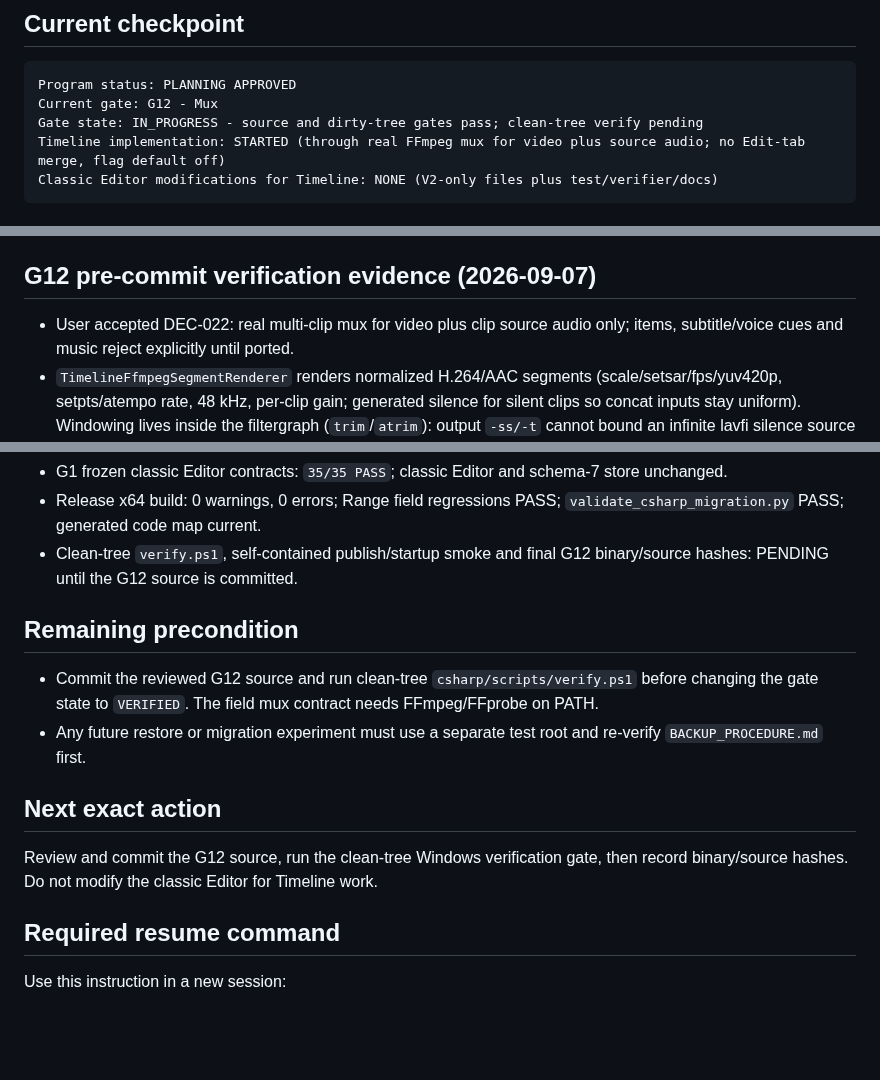
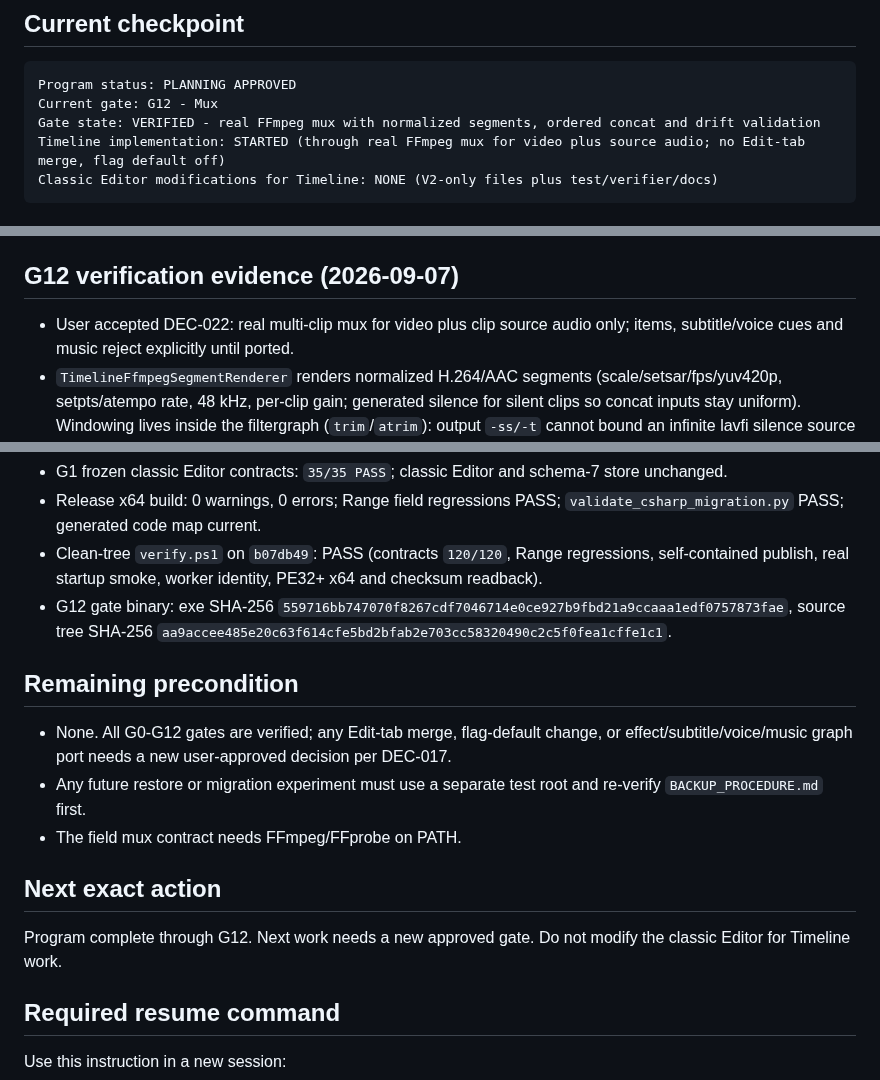
Before and after one commit to wan1778/BiliSub-Studio, a Markdown page: docs/editor-timeline/STATUS.md, 3 parts joined by grey strips. GitHub-like rendering; blank space fills up the shorter version.

Commit message:
docs(timeline): record verified G12 mux gate

````diff
--- a/docs/editor-timeline/STATUS.md
+++ b/docs/editor-timeline/STATUS.md
@@ -7,7 +7,7 @@ Last updated: 2026-09-07
 ```text
 Program status: PLANNING APPROVED
 Current gate: G12 - Mux
-Gate state: IN_PROGRESS - source and dirty-tree gates pass; clean-tree verify pending
+Gate state: VERIFIED - real FFmpeg mux with normalized segments, ordered concat and drift validation
 Timeline implementation: STARTED (through real FFmpeg mux for video plus source audio; no Edit-tab merge, flag default off)
 Classic Editor modifications for Timeline: NONE (V2-only files plus test/verifier/docs)
 ```
@@ -429,7 +429,7 @@ Historical dirty-tree failures, all resolved before the tagged baseline:
   source tree SHA-256
   `30af182670443b7190422ee67ee656ab6752ac2817e6400156c83b1860e9d174`.
 
-## G12 pre-commit verification evidence (2026-09-07)
+## G12 verification evidence (2026-09-07)
 
 - User accepted DEC-022: real multi-clip mux for video plus clip source audio
   only; items, subtitle/voice cues and music reject explicitly until ported.
@@ -454,22 +454,27 @@ Historical dirty-tree failures, all resolved before the tagged baseline:
   schema-7 store unchanged.
 - Release x64 build: 0 warnings, 0 errors; Range field regressions PASS;
   `validate_csharp_migration.py` PASS; generated code map current.
-- Clean-tree `verify.ps1`, self-contained publish/startup smoke and final G12
-  binary/source hashes: PENDING until the G12 source is committed.
+- Clean-tree `verify.ps1` on `b07db49`: PASS (contracts `120/120`, Range
+  regressions, self-contained publish, real startup smoke, worker identity,
+  PE32+ x64 and checksum readback).
+- G12 gate binary: exe SHA-256
+  `559716bb747070f8267cdf7046714e0ce927b9fbd21a9ccaaa1edf0757873fae`,
+  source tree SHA-256
+  `aa9accee485e20c63f614cfe5bd2bfab2e703cc58320490c2c5f0fea1cffe1c1`.
 
 ## Remaining precondition
 
-- Commit the reviewed G12 source and run clean-tree `csharp/scripts/verify.ps1`
-  before changing the gate state to `VERIFIED`. The field mux contract needs
-  FFmpeg/FFprobe on PATH.
+- None. All G0-G12 gates are verified; any Edit-tab merge, flag-default
+  change, or effect/subtitle/voice/music graph port needs a new user-approved
+  decision per DEC-017.
 - Any future restore or migration experiment must use a separate test root and
   re-verify `BACKUP_PROCEDURE.md` first.
+- The field mux contract needs FFmpeg/FFprobe on PATH.
 
 ## Next exact action
 
-Review and commit the G12 source, run the clean-tree Windows verification gate,
-then record binary/source hashes. Do not modify the classic Editor for
-Timeline work.
+Program complete through G12. Next work needs a new approved gate. Do not
+modify the classic Editor for Timeline work.
 
 ## Required resume command
 
````
